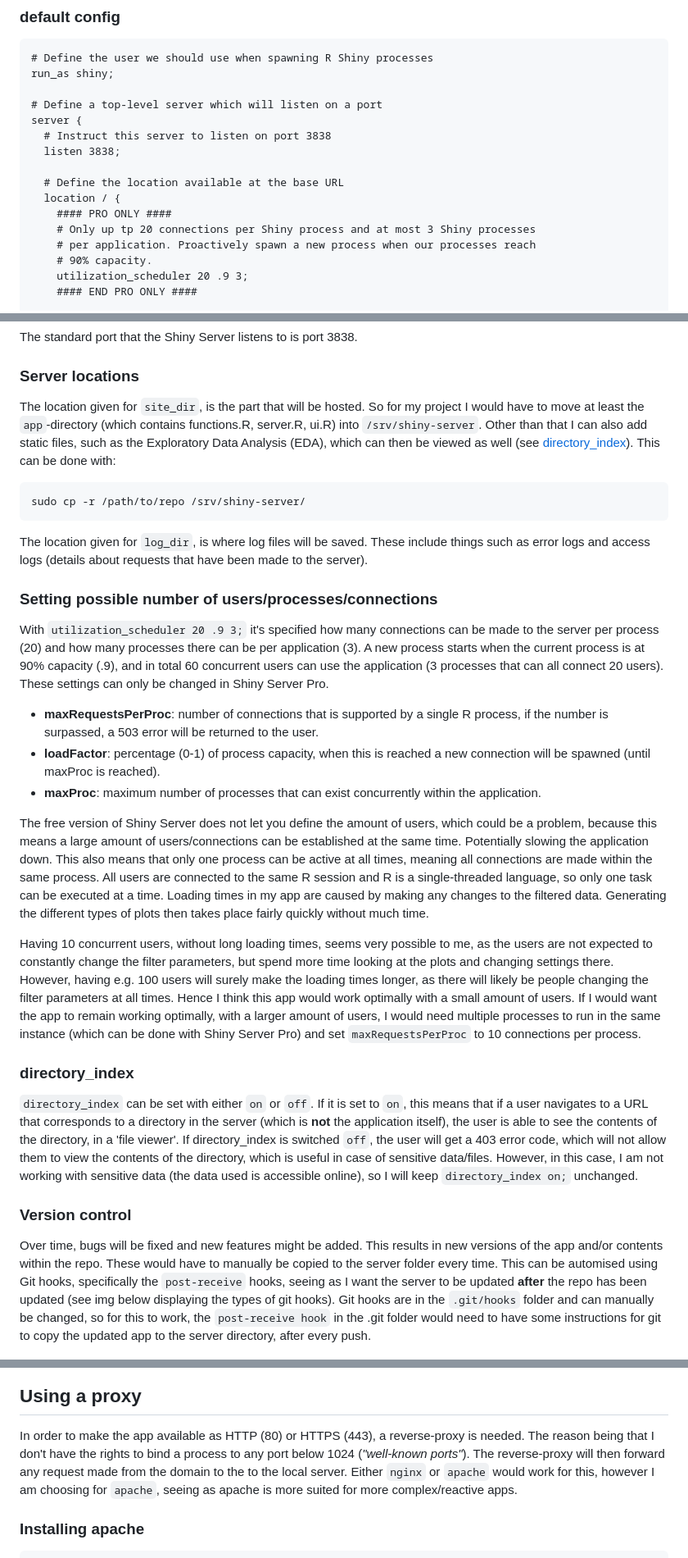
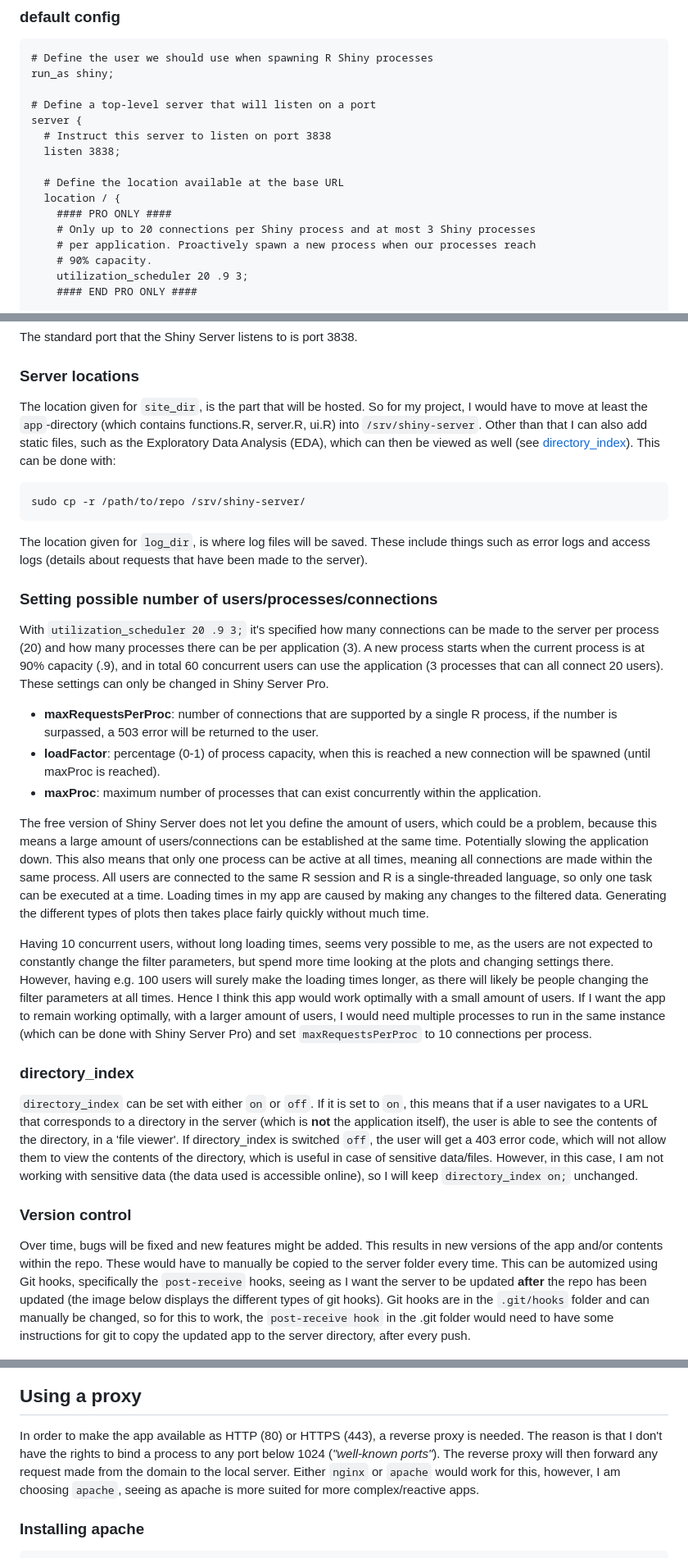
Before and after one commit to YamilaTimmer/depmap-portal-data-visualizations, a Markdown page: doc/hosting_plan.md, 3 parts joined by grey strips. Shown at 82% size. Drawn GitHub-style.

Commit message:
Minor fixes hosting plan

````diff
--- a/doc/hosting_plan.md
+++ b/doc/hosting_plan.md
@@ -45,7 +47,7 @@ After installing the Shiny Server, a systemd service (`shiny-server`) will be in
 # Define the user we should use when spawning R Shiny processes
 run_as shiny;
 
-# Define a top-level server which will listen on a port
+# Define a top-level server that will listen on a port
 server {
   # Instruct this server to listen on port 3838
   listen 3838;
@@ -53,7 +55,7 @@ server {
   # Define the location available at the base URL
   location / {
     #### PRO ONLY ####
-    # Only up tp 20 connections per Shiny process and at most 3 Shiny processes
+    # Only up to 20 connections per Shiny process and at most 3 Shiny processes
     # per application. Proactively spawn a new process when our processes reach
     # 90% capacity.
     utilization_scheduler 20 .9 3;
@@ -85,7 +87,7 @@ admin 4151 {
 The standard port that the Shiny Server listens to is port 3838.
 
 ### Server locations
-The location given for `site_dir`, is the part that will be hosted. So for my project I would have to move at least the `app`-directory (which contains functions.R, server.R, ui.R) into `/srv/shiny-server`. Other than that I can also add static files, such as the Exploratory Data Analysis (EDA), which can then be viewed as well (see [directory_index](hosting_plan.md#directory_index)). This can be done with:
+The location given for `site_dir`, is the part that will be hosted. So for my project, I would have to move at least the `app`-directory (which contains functions.R, server.R, ui.R) into `/srv/shiny-server`. Other than that I can also add static files, such as the Exploratory Data Analysis (EDA), which can then be viewed as well (see [directory_index](hosting_plan.md#directory_index)). This can be done with:
 
 ```bash
 sudo cp -r /path/to/repo /srv/shiny-server/
@@ -96,24 +98,24 @@ The location given for `log_dir`, is where log files will be saved. These includ
 ### Setting possible number of users/processes/connections
 With `utilization_scheduler 20 .9 3;` it's specified how many connections can be made to the server per process (20) and how many processes there can be per application (3). A new process starts when the current process is at 90% capacity (.9), and in total 60 concurrent users can use the application (3 processes that can all connect 20 users). These settings can only be changed in Shiny Server Pro.
 
-- **maxRequestsPerProc**: number of connections that is supported by a single R process, if the number is surpassed, a 503 error will be returned to the user.
+- **maxRequestsPerProc**: number of connections that are supported by a single R process, if the number is surpassed, a 503 error will be returned to the user.
 - **loadFactor**: percentage (0-1) of process capacity, when this is reached a new connection will be spawned (until maxProc is reached).
 - **maxProc**: maximum number of processes that can exist concurrently within the application.
 
 The free version of Shiny Server does not let you define the amount of users, which could be a problem, because this means a large amount of users/connections can be established at the same time. Potentially slowing the application down. This also means that only one process can be active at all times, meaning all connections are made within the same process. All users are connected to the same R session and R is a single-threaded language, so only one task can be executed at a time. Loading times in my app are caused by making any changes to the filtered data. Generating the different types of plots then takes place fairly quickly without much time.
 
-Having 10 concurrent users, without long loading times, seems very possible to me, as the users are not expected to constantly change the filter parameters, but spend more time looking at the plots and changing settings there. However, having e.g. 100 users will surely make the loading times longer, as there will likely be people changing the filter parameters at all times. Hence I think this app would work optimally with a small amount of users. If I would want the app to remain working optimally, with a larger amount of users, I would need multiple processes to run in the same instance (which can be done with Shiny Server Pro) and set `maxRequestsPerProc` to 10 connections per process.
+Having 10 concurrent users, without long loading times, seems very possible to me, as the users are not expected to constantly change the filter parameters, but spend more time looking at the plots and changing settings there. However, having e.g. 100 users will surely make the loading times longer, as there will likely be people changing the filter parameters at all times. Hence I think this app would work optimally with a small amount of users. If I want the app to remain working optimally, with a larger amount of users, I would need multiple processes to run in the same instance (which can be done with Shiny Server Pro) and set `maxRequestsPerProc` to 10 connections per process.
 
 ### directory_index
 `directory_index` can be set with either `on` or `off`. If it is set to `on`, this means that if a user navigates to a URL that corresponds to a directory in the server (which is **not** the application itself), the user is able to see the contents of the directory, in a 'file viewer'. If directory_index is switched `off`, the user will get a 403 error code, which will not allow them to view the contents of the directory, which is useful in case of sensitive data/files. However, in this case, I am not working with sensitive data (the data used is accessible online), so I will keep `directory_index on;` unchanged.
 
 ### Version control
-Over time, bugs will be fixed and new features might be added. This results in new versions of the app and/or contents within the repo. These would have to manually be copied to the server folder every time. This can be automised using Git hooks, specifically the `post-receive` hooks, seeing as I want the server to be updated **after** the repo has been updated (see img below displaying the types of git hooks). Git hooks are in the `.git/hooks` folder and can manually be changed, so for this to work, the `post-receive hook` in the .git folder would need to have some instructions for git to copy the updated app to the server directory, after every push.
+Over time, bugs will be fixed and new features might be added. This results in new versions of the app and/or contents within the repo. These would have to manually be copied to the server folder every time. This can be automized using Git hooks, specifically the `post-receive` hooks, seeing as I want the server to be updated **after** the repo has been updated (the image below displays the different types of git hooks). Git hooks are in the `.git/hooks` folder and can manually be changed, so for this to work, the `post-receive hook` in the .git folder would need to have some instructions for git to copy the updated app to the server directory, after every push.
 
 ![Different types of git hooks (Suthagar, 2018)](../media/git_hooks.PNG)
 
 ## Using a proxy
-In order to make the app available as HTTP (80) or HTTPS (443), a reverse-proxy is needed. The reason being that I don't have the rights to bind a process to any port below 1024 (*"well-known ports"*). The reverse-proxy will then forward any request made from the domain to the to the local server. Either `nginx` or `apache` would work for this, however I am choosing for `apache`, seeing as apache is more suited for more complex/reactive apps.
+In order to make the app available as HTTP (80) or HTTPS (443), a reverse proxy is needed. The reason is that I don't have the rights to bind a process to any port below 1024 (*"well-known ports"*). The reverse proxy will then forward any request made from the domain to the local server. Either `nginx` or `apache` would work for this, however, I am choosing `apache`, seeing as apache is more suited for more complex/reactive apps.
 
 ### Installing apache
 
````
Also changed, not shown: other parts of doc/hosting_plan.md (+3 -1 lines).
